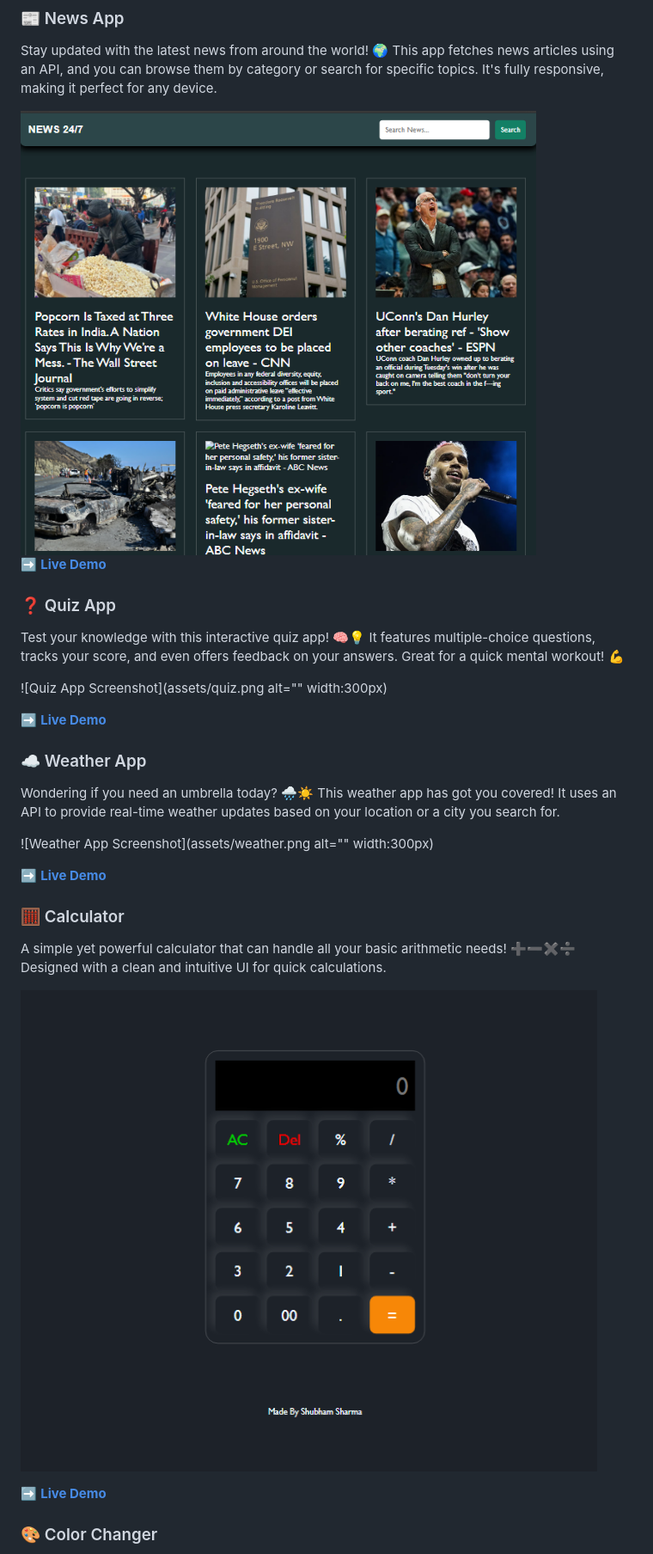
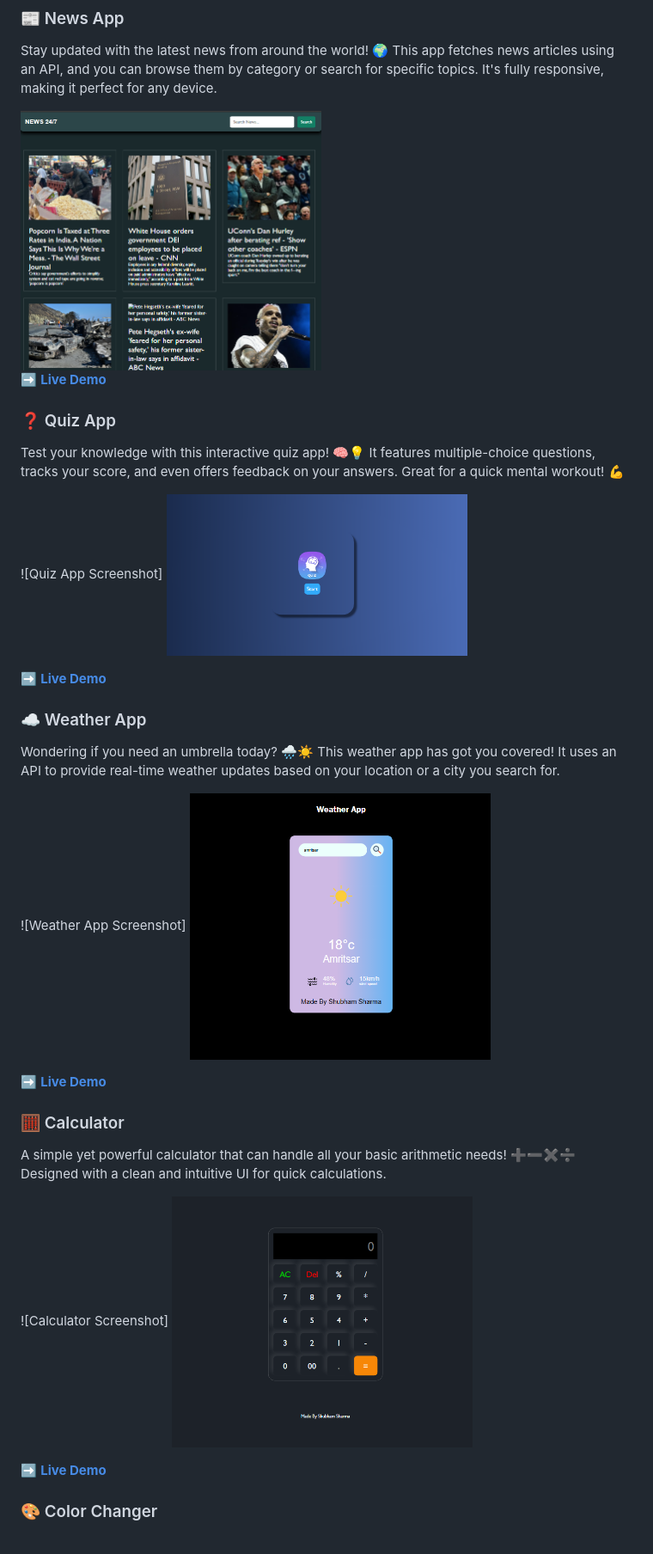
Before and after one commit to shubhamsharma18/JavascriptProjects, a Markdown page: README.md, the part around the change printed below. Shown: that part at 86% size. Drawn GitHub-style.

```diff
--- a/README.md
+++ b/README.md
@@ -26,7 +26,7 @@ Welcome to the **JavaScriptProject** repository! 🚀✨ Here, you'll find a col
 ### 📰 News App
 Stay updated with the latest news from around the world! 🌍 This app fetches news articles using an API, and you can browse them by category or search for specific topics. It's fully responsive, making it perfect for any device.
 
-<img src="assets/news.png" alt="News App Screenshot" width="600" height="400">
+<img src="assets/news.png" alt="News App Screenshot" width="350" height="250">
 
 
 ➡ **[Live Demo](#)**
@@ -34,21 +34,24 @@ Stay updated with the latest news from around the world! 🌍 This app fetches n
 ### ❓ Quiz App
 Test your knowledge with this interactive quiz app! 🧠💡 It features multiple-choice questions, tracks your score, and even offers feedback on your answers. Great for a quick mental workout! 💪
 
-![Quiz App Screenshot](assets/quiz.png alt="" width:300px)
+![Quiz App Screenshot]
+<img src="assets/quiz.png" alt="Quiz App Screenshot" width="350" height="250">
 
 ➡ **[Live Demo](#)**
 
 ### ☁️ Weather App
 Wondering if you need an umbrella today? 🌧️☀️ This weather app has got you covered! It uses an API to provide real-time weather updates based on your location or a city you search for.
 
-![Weather App Screenshot](assets/weather.png alt="" width:300px)
+![Weather App Screenshot]
+<img src="assets/weather.png" alt="weather App Screenshot" width="350" height="250">
 
 ➡ **[Live Demo](#)**
 
 ### 🧮 Calculator
 A simple yet powerful calculator that can handle all your basic arithmetic needs! ➕➖✖️➗ Designed with a clean and intuitive UI for quick calculations.
 
-![Calculator Screenshot](assets/calculator.png)
+![Calculator Screenshot]
+<img src="assets/calculator.png" alt="Calculator Screenshot" width="350" height="250">
 
 ➡ **[Live Demo](#)**
 
```
Also changed, not shown: other parts of README.md (+8 -4 lines).
